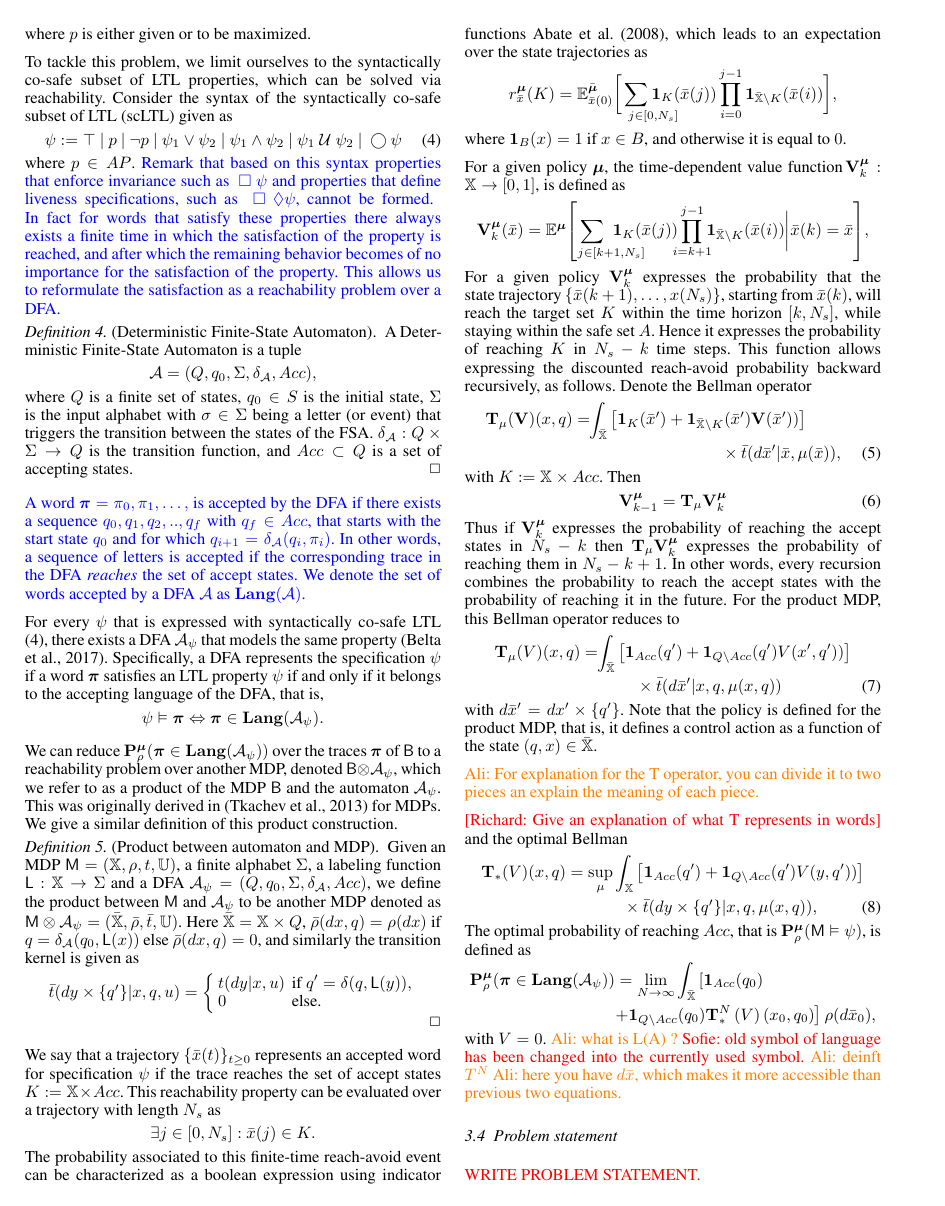
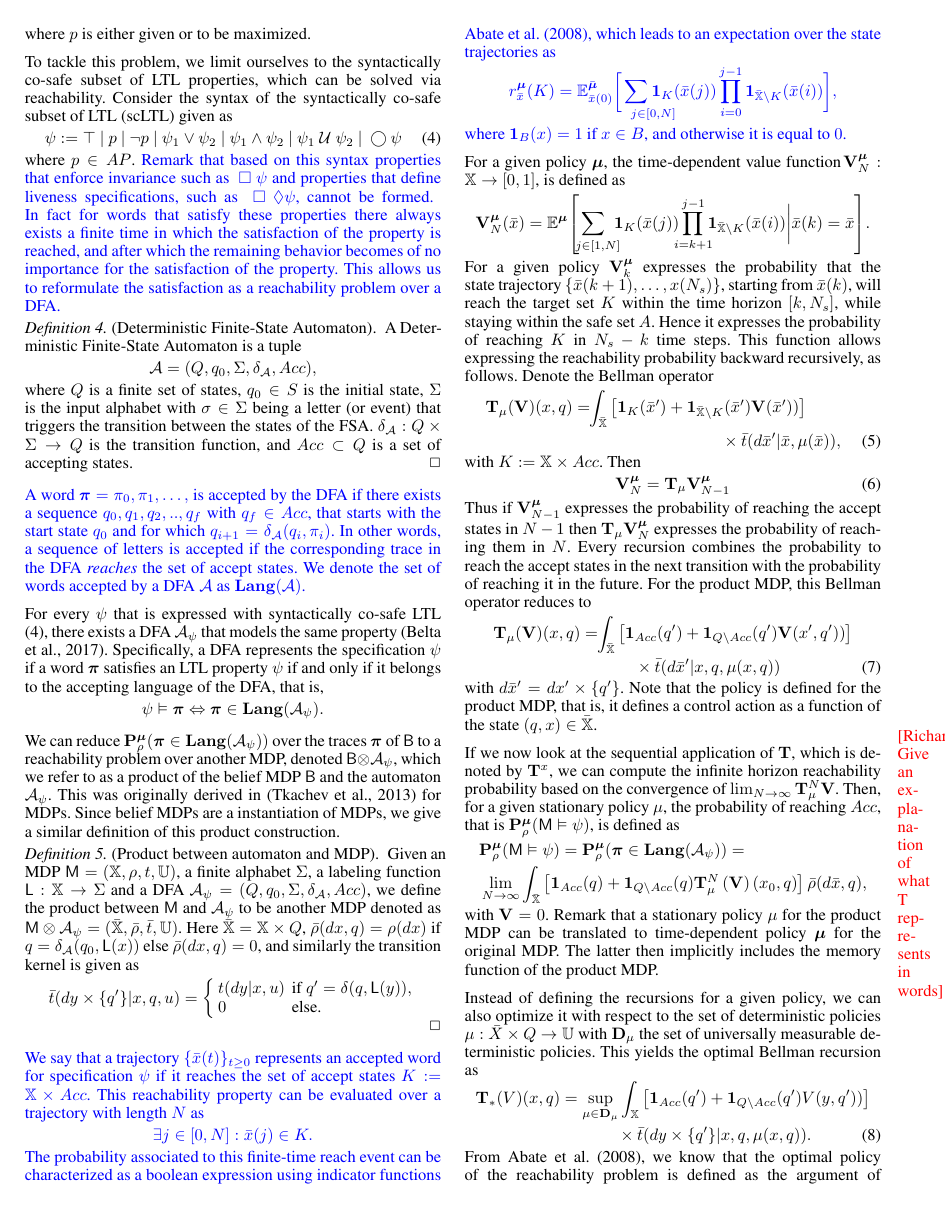
Before and after one commit to Aliaghajpl/BestNew, a LaTeX document (BeliefSpaceTemporalLogic/3_FormalAbstraction inLTLUnderUncertainty.tex): page 4 of 9. Compiled offline with pdfLaTeX.

Commit message:
update sec 2

```diff
--- a/BeliefSpaceTemporalLogic/3_FormalAbstraction inLTLUnderUncertainty.tex
+++ b/BeliefSpaceTemporalLogic/3_FormalAbstraction inLTLUnderUncertainty.tex
@@ -31,6 +31,7 @@
 \renewcommand{\axx}[1]{{\color{orange} Ali: #1}}
 
 \newcommand{\new}[1]{{\color{blue}#1}}
+\newcommand{\ind}{\mathbf{1}}
 
 
 \begin{document}
@@ -471,7 +472,7 @@ For every $\psi$ that is expressed with syntactically co-safe LTL  \eqref{eq:scL
 We can
 reduce $\P_\init^\polb
 (\word \in\Language (\mathcal A_\psi))$  over the traces $\word$ of $\MB$ to a reachability problem
- over another MDP,  denoted  $\MB\otimes\mathcal A_\psi$, which we refer to as a product of the MDP $\MB$ and the automaton $\mathcal A_\psi$. This was originally derived in \citep{tmka2013} for MDPs. We give a similar definition of this product construction.
+ over another MDP,  denoted  $\MB\otimes\mathcal A_\psi$, which we refer to as a product of the belief MDP $\MB$ and the automaton $\mathcal A_\psi$. This was originally derived in \citep{tmka2013} for MDPs. Since belief MDPs are a instantiation of  MDPs, we give a similar definition of this product construction.
 %
 %We define the  product
 %as in \citep{tech_report_TACAS}\footnote{\red{This is very similar to the definition in \citep{tmka2013}. }} .
@@ -491,33 +492,32 @@ Here $\bar \X= \X\times Q$, $\bar\init(dx,q) = \init(dx)$ if $q= \delta_{\CA A}(
 \end{definition}
 
 
-
+\new{
 We say that a trajectory $
-\{\bar x(t)\}_{t\geq 0}$  represents an accepted word for specification $\psi$ if the trace reaches the set of accept states $K:=\X\times Acc$.
-This reachability property can be evaluated over a   trajectory with length $N_s$ as
+\{\bar x(t)\}_{t\geq 0}$  represents an accepted word for specification $\psi$ if it reaches the set of accept states $K:=\X\times Acc$.
+This reachability property can be evaluated over a   trajectory with length $N$ as
 \begin{align*}\textstyle
-\exists j \in [0,N_s]: \bar x(j) \in K.\end{align*}
-The probability associated to this finite-time reach-avoid event can be characterized as a boolean expression using indicator functions \cite{Abate1},
+\exists j \in [0,N]: \bar x(j) \in K.\end{align*}
+The probability associated to this finite-time reach  event can be characterized as a boolean expression using indicator functions \cite{Abate1},
 which leads to
 %its expression as
 an expectation over the state trajectories as
-\newcommand{\ind}{\mathbf{1}}
 \begin{align*}
-r_{\bar x }^\polb(K)=\mathbb{E}_{\bar x(0)}^{\bar \polb}\bigg[\sum\limits_{\mathclap{\qquad j\in[0,N_s]}}\ind_{K}(\bar x(j))\prod_{i=0}^{j-1}\ind_{\bar{\X}\setminus K}(\bar x(i))\bigg],
+r_{\bar x }^\polb(K)=\mathbb{E}_{\bar x(0)}^{\bar \polb}\bigg[\sum\limits_{\mathclap{\qquad j\in[0,N]}}\ind_{K}(\bar x(j))\prod_{i=0}^{j-1}\ind_{\bar{\X}\setminus K}(\bar x(i))\bigg],
 \end{align*}
 where $\ind_{B}(x) = 1$ if $x \in B$,
-and otherwise it is equal to $0$.
+and otherwise it is equal to $0$.  }
 
 For a given
 %property and
-policy $\polb$, the time-dependent value function $\!\mathbf V^\polb_k:\X\rightarrow [0,1]$,  is defined as
-\begin{align*}\mathbf V_k^\polb(\bar x)=\mathbb{E}^\polb\!\left[\,\sum\limits_{\mathclap{\qquad \ j\in [k+1,N_s]}} \,\, \ind_K(\bar x(j)) \prod\limits_{\mathclap{i=k+1}}^{j-1}\ind_{\bar{\X}\setminus K}(\bar x(i))\bigg|\bar x(k)=\bar x\right]\!,\end{align*}
+policy $\polb$, the time-dependent value function $\!\mathbf V^\polb_N:\X\rightarrow [0,1]$,  is defined as
+\begin{align*}\mathbf V_N^\polb(\bar x)=\mathbb{E}^\polb\!\left[\,\sum\limits_{\mathclap{\ \  j\in [1,N]}} \,\, \ind_K(\bar x(j)) \prod\limits_{\mathclap{i=k+1}}^{j-1}\ind_{\bar{\X}\setminus K}(\bar x(i))\bigg|\bar x(k)=\bar x\right]\!.\end{align*}
 For a given policy $\mathbf V^\polb_k$
 expresses the probability that the state trajectory $\{\bar x({k+1}),\ldots, x({N_s})\}$,
 starting from $\bar x(k)$, will reach the target set $K$ within the time horizon $[k,N_s]$,
 while staying within the safe set $A$.
 Hence it expresses the probability of reaching $K$ in $N_s-k$ time steps.
-This function allows expressing the discounted reach-avoid probability backward recursively,
+This function allows expressing the  reachability probability backward recursively,
 as follows.
 Denote the Bellman operator
 \begin{align}\label{eq:V_recopt_inf}
@@ -527,36 +527,43 @@ Denote the Bellman operator
 with $K:=\X \times Acc$.
 Then
 \begin{align}
-\mathbf V^\polb_{k-1} =
- \Bel_\pol \mathbf V^\polb_{k}  \end{align}
-Thus if $\mathbf V^\polb_k$ expresses the probability of reaching the accept states in $N_s-k$ then $ \Bel_\pol \mathbf V^\polb_{k} $ expresses the probability of reaching them in $N_s-k+1$.
-In other words, every recursion combines the probability to reach the accept states with the probability of reaching it in the future.
+\mathbf V^\polb_{N} =
+ \Bel_\pol \mathbf V^\polb_{N-1}  \end{align}
+Thus if $\mathbf V^\polb_{N-1} $ expresses the probability of reaching the accept states in $N-1$ then $ \Bel_\pol \mathbf V^\polb_{N} $ expresses the probability of reaching them in $N$.
+Every recursion combines the probability to reach the accept states in the next transition with the probability of reaching it in the future.
 For the product MDP, this Bellman operator reduces to
-\begin{align}\label{eq:V_recopt_inf}
-& \Bel_\pol (V)(x,q) =\!\!\int_{\bar\X}  \left[\mathbf 1_{Acc}(q')+  \mathbf 1_{Q\setminus Acc}( q')V( x', q'))\right]\notag\\&\hspace{3cm}\hfill
+\begin{align}\label{eq:V_recopt_inf_mu}
+& \Bel_\pol (\mathbf V)(x,q) =\!\!\int_{\bar\X}  \left[\mathbf 1_{Acc}(q')+  \mathbf 1_{Q\setminus Acc}( q')\mathbf V( x', q'))\right]\notag\\&\hspace{3cm}\hfill
 \times \bar{\tr}(d \bar x' |x,q,\pol(x,q))
 \end{align}
 with $d \bar x'= d x'\times\{q'\}$. Note that the policy is defined for the product MDP, that is, it defines a control action as a function of the state $(q,x)\in\bar\X$.
 
-
-\axx{For explanation for the T operator, you can divide it to two pieces an explain the meaning of each piece.}
-
 %\int_{\bar{\X}}\left[\mathbf 1_{K_\S}(\bar s)+ \mathbf 1_{\S\setminus K_\S}(\bar s) V(\bar s)\right]\bar{\tr}(d\bar s|s,\pol(s)),
 %\end{align}
-\red{[Richard: Give an explanation of what T represents in words]}
-and the optimal Bellman
+\marginpar{\red{[Richard: Give an explanation of what T represents in words]}}
+
+If we now look at the sequential application of $\mathbf T$, which is denoted by $\mathbf T^x$, we can compute the infinite horizon reachability probability based on the convergence of $\lim_{N\rightarrow \infty}\mathbf T_\mu^{N} \mathbf V$.
+Then, for a given stationary policy $\mu$, the  probability of reaching $Acc $, that is $\P_\init^\polb(\MDP\vDash\psi) $, is defined as
+\begin{align*}
+&\P_\init^\polb(\MDP\vDash\psi) = \P_\init^\polb
+(\word \in\Language(\mathcal A_\psi))= \\ &\lim_{N\rightarrow \infty}\int_{\bar{\X}}\left[\mathbf 1_{Acc}( q)+ \mathbf 1_{Q\setminus Acc}(q) \Bel^N_\mu\left( \mathbf V\right)(x_0,q)\right] {\bar \init} (d \bar x,q),
+\end{align*}
+with $\mathbf V=0$. Remark that a stationary policy $\pol$ for the product MDP can be translated to  time-dependent policy $\polb$ for the original MDP. The latter then implicitly includes the memory function of the product MDP.
+
+Instead of defining the recursions for a given policy, we can also optimize it with respect to the set of deterministic  policies $\pol: \bar X\times Q\rightarrow \A$ with $\mathbf D_{\pol}$ the set of universally measurable deterministic policies.
+This yields the optimal Bellman recursion as
 \begin{align}\label{eq:V_recopt_inf}
-& \Bel_\ast (V)(x,q) =\sup_\pol\int_{\X}\left[\mathbf 1_{Acc}( q')+  \mathbf 1_{Q\setminus Acc}(q')V(y,q'))\right]\notag\\&\hspace{3cm}\hfill\times \bar{\tr}(d y\times\{q'\}|x,q,\pol(x,q)),
+& \Bel_\ast (V)(x,q) =\sup_{\pol\in \mathbf D_{\pol}}\int_{\X}\left[\mathbf 1_{Acc}( q')+  \mathbf 1_{Q\setminus Acc}(q')V(y,q'))\right]\notag\\&\hspace{3cm}\hfill\times \bar{\tr}(d y\times\{q'\}|x,q,\pol(x,q)).
 \end{align}
-The optimal probability of reaching $Acc $, that is $\P_\init^\polb(\MDP\vDash\psi) $, is defined as
+From \cite{Abate1}, we know that the optimal policy of the reachability problem is defined as the argument of the supremum and that the optimal policy is a stationary, universally measurable, and deterministic policy.
+
+Hence we have that the maximal satisfaction of a scLTL property $\psi$ reduces to finding the solution of stochastic reachability problem. As a consequence  this reachability problem can be written as follows
 \begin{align*}
-&\P_\init^\polb
-(\word \in\Language(\mathcal A_\psi))= 	\lim_{N\rightarrow \infty}\int_{\bar{\X}}\left[\mathbf 1_{Acc}( q_0)\right.\\ &\hspace{3cm} \left.+ \mathbf 1_{Q\setminus Acc}(q_0) \Bel^N_\ast\left( V\right)(x_0,q_0)\right] {\init} (d \bar x_0),
+&\sup_{\polb}\P_\init^\polb(\MDP\vDash\psi) = \sup_{\polb }\P_\init^\polb
+(\word \in\Language(\mathcal A_\psi))= \\ &\lim_{N\rightarrow \infty}\int_{\bar{\X}}\left[\mathbf 1_{Acc}( q)+ \mathbf 1_{Q\setminus Acc}(q) \Bel^N_\ast\left( \mathbf V\right)(x_0,q)\right] {\bar \init} (d \bar x,q).
 \end{align*}
-with $V=0$.
-\axx{what is L(A) ? }\red{Sofie: old symbol of language has been changed into the currently used symbol.}
-\axx{deinft $T^N$}
-\axx{here you have $d\bar{x}$, which makes it more accessible than previous two equations.}
+
+Even though we can express the probabilistic satisfaction of these scLTL properties as a stochastic reachability property, we can only perform the computation of the recursions  \eqref{eq:V_recopt_inf_mu} and \eqref{eq:V_recopt_inf}  for a limited set of systems. In general for continuous, or more general uncountable spaces, these recursions are intractable and one needs to use  approximate computations.
+This is especially the case for the belief MDPs in this paper.  Hence we can summarize the problem statement of this work next.
 
 \subsection{Problem statement}
-\red{WRITE PROBLEM STATEMENT.}
```
Also changed, not shown: BeliefSpaceTemporalLogic/3_FormalAbstraction inLTLUnderUncertainty.tex (8 more changed lines).
